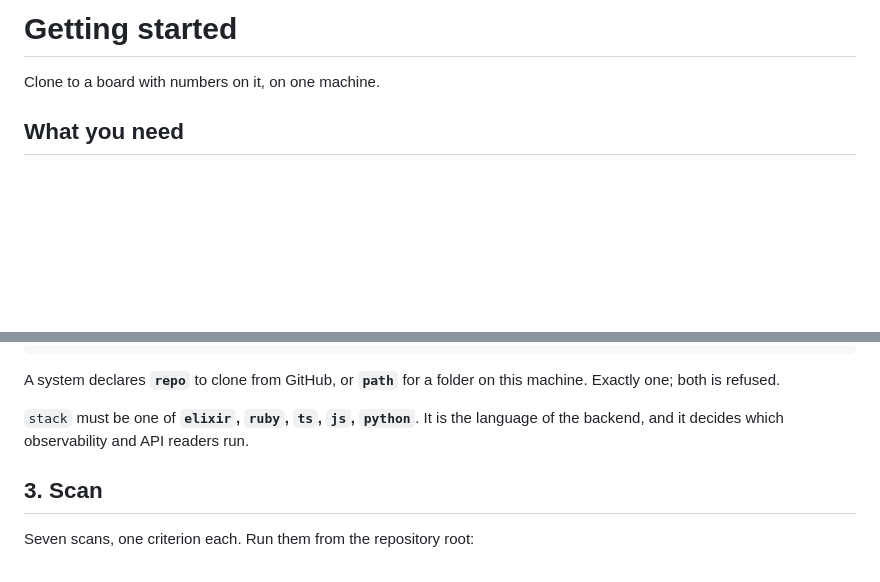
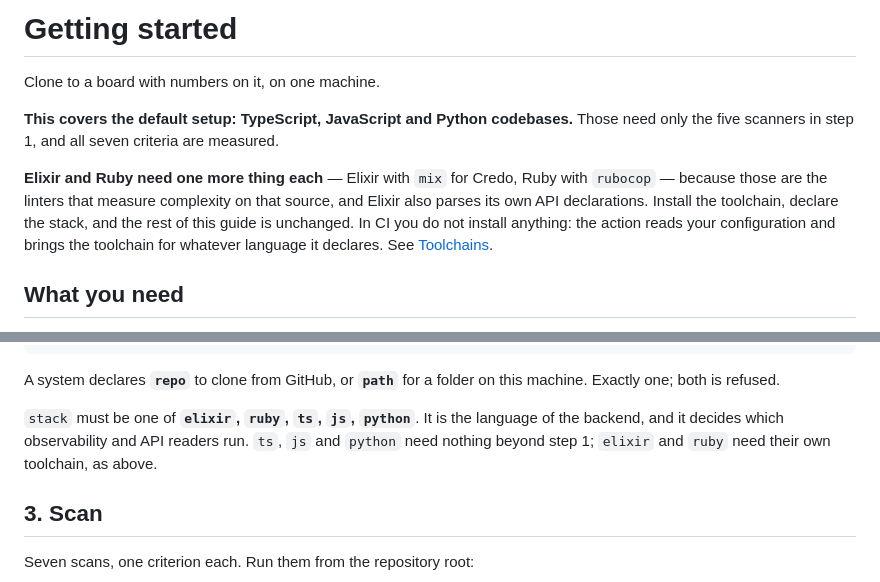
Before and after one commit to mindvalley/watchtower, a Markdown page: guides/getting-started.md, 2 parts joined by grey strips. GitHub-like rendering; blank space fills up the shorter version.

Commit message:
State what the guide covers, and what the other two languages need
It was written and verified against TypeScript and Python and says so now:
those, and JavaScript, need only the five scanners and get all seven criteria.

Elixir and Ruby each need one more toolchain, because those are the linters
that measure complexity on that source. Named up front rather than left for a
reader to discover at the point their scan fails, with the detail left to the
README instead of repeated here. In CI it is not a step at all — the action
reads the configuration and installs what the declared stacks need.

Co-authored-by: Claude Opus 5 (1M context) <noreply@anthropic.com>

```diff
--- a/guides/getting-started.md
+++ b/guides/getting-started.md
@@ -1,6 +1,16 @@
 # Getting started
 
 Clone to a board with numbers on it, on one machine.
+
+**This covers the default setup: TypeScript, JavaScript and Python codebases.**
+Those need only the five scanners in step 1, and all seven criteria are measured.
+
+**Elixir and Ruby need one more thing each** — Elixir with `mix` for Credo, Ruby
+with `rubocop` — because those are the linters that measure complexity on that
+source, and Elixir also parses its own API declarations. Install the toolchain,
+declare the stack, and the rest of this guide is unchanged. In CI you do not
+install anything: the action reads your configuration and brings the toolchain
+for whatever language it declares. See [Toolchains](../README.md#toolchains-are-installed-from-what-you-declare).
 
 ## What you need
 
@@ -58,6 +68,8 @@ this machine. Exactly one; both is refused.
 
 `stack` must be one of **`elixir`, `ruby`, `ts`, `js`, `python`**. It is the
 language of the backend, and it decides which observability and API readers run.
+`ts`, `js` and `python` need nothing beyond step 1; `elixir` and `ruby` need
+their own toolchain, as above.
 
 ## 3. Scan
 
```
